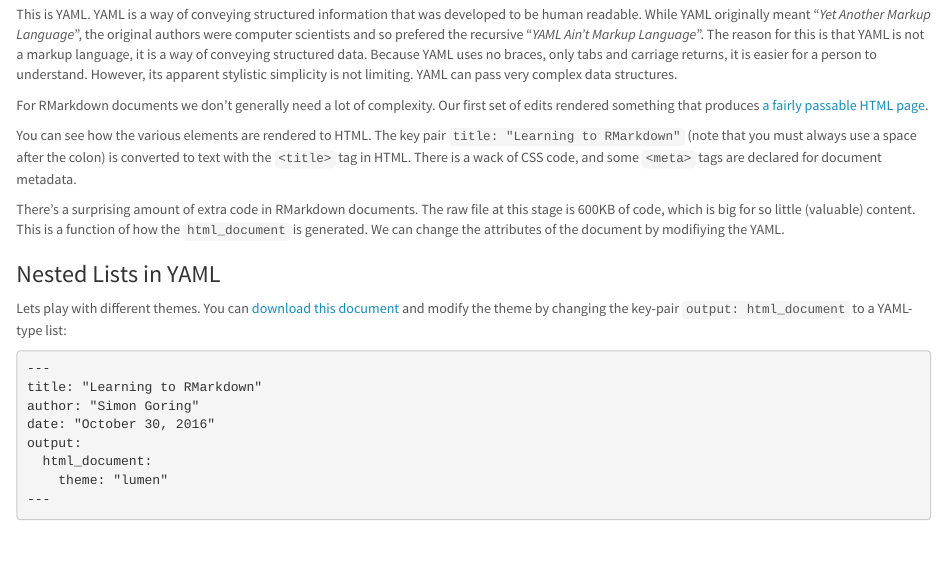
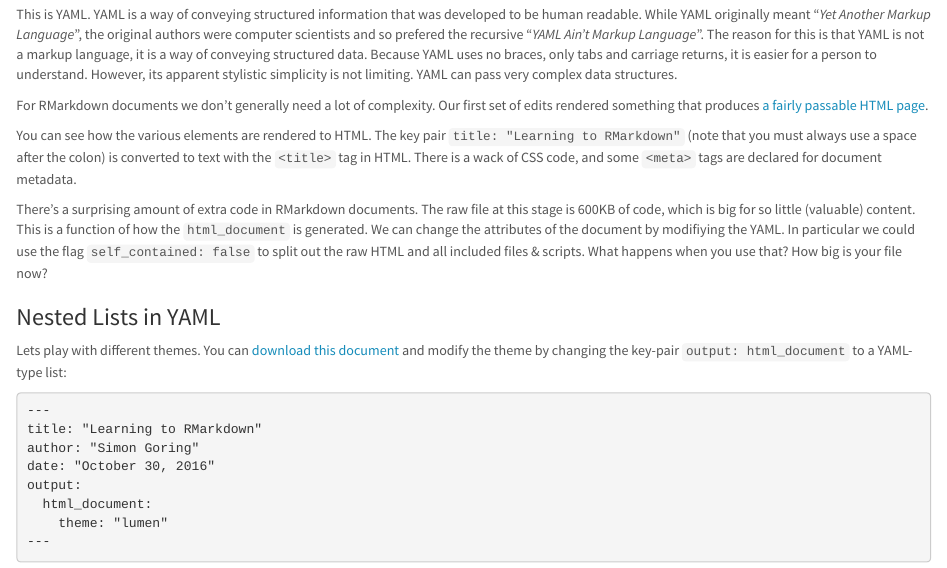
Before and after one commit to SimonGoring/LearningToRMarkdown, an R Markdown document (Goring_RMarkdownTutorial.Rmd): the page in a window 1100 px wide, from 900 px down. The pictures show the output file Goring_RMarkdownTutorial.html that the author committed with the source, opened offline.

Commit message:
Added some text about `self_contained` to reduce file sizes.

```diff
--- a/Goring_RMarkdownTutorial.Rmd
+++ b/Goring_RMarkdownTutorial.Rmd
@@ -53,7 +53,7 @@ For RMarkdown documents we don't generally need a lot of complexity.  Our first
 
 You can see how the various elements are rendered to HTML.  The key pair `title: "Learning to RMarkdown"` (note that you must always use a space after the colon) is converted to text with the `<title>` tag in HTML.  There is a wack of CSS code, and some `<meta>` tags are declared for document metadata.
 
-There's a surprising amount of extra code in RMarkdown documents.  The raw file at this stage is 600KB of code, which is big for so little (valuable) content.  This is a function of how the `html_document` is generated.  We can change the attributes of the document by modifiying the YAML.
+There's a surprising amount of extra code in RMarkdown documents.  The raw file at this stage is 600KB of code, which is big for so little (valuable) content.  This is a function of how the `html_document` is generated.  We can change the attributes of the document by modifiying the YAML.  In particular we could use the flag `self_contained: false` to split out the raw HTML and all included files & scripts.  What happens when you use that?  How big is your file now?
 
 ### Nested Lists in YAML
 
```
Also changed, not shown: Goring_RMarkdownTutorial.html.
